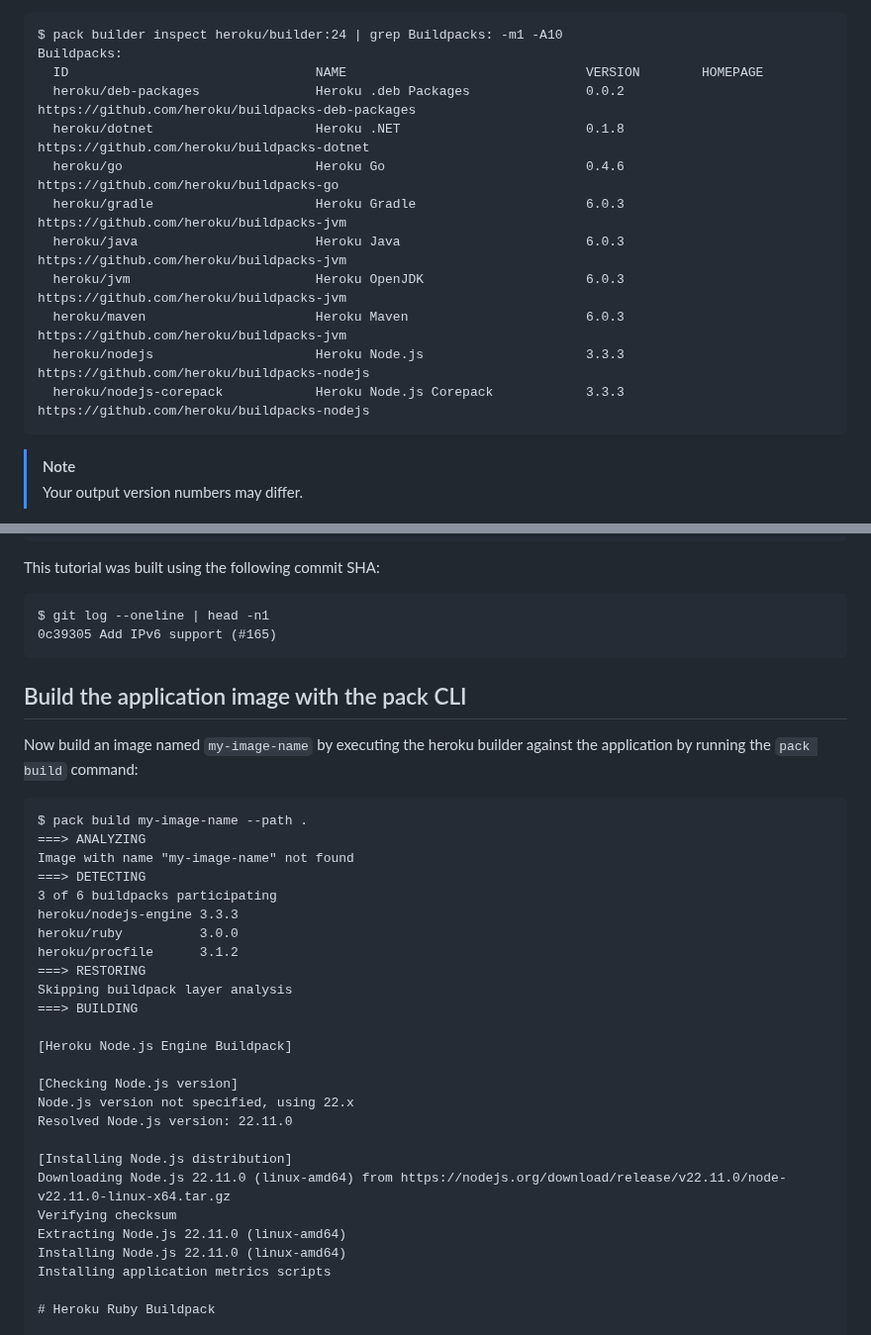
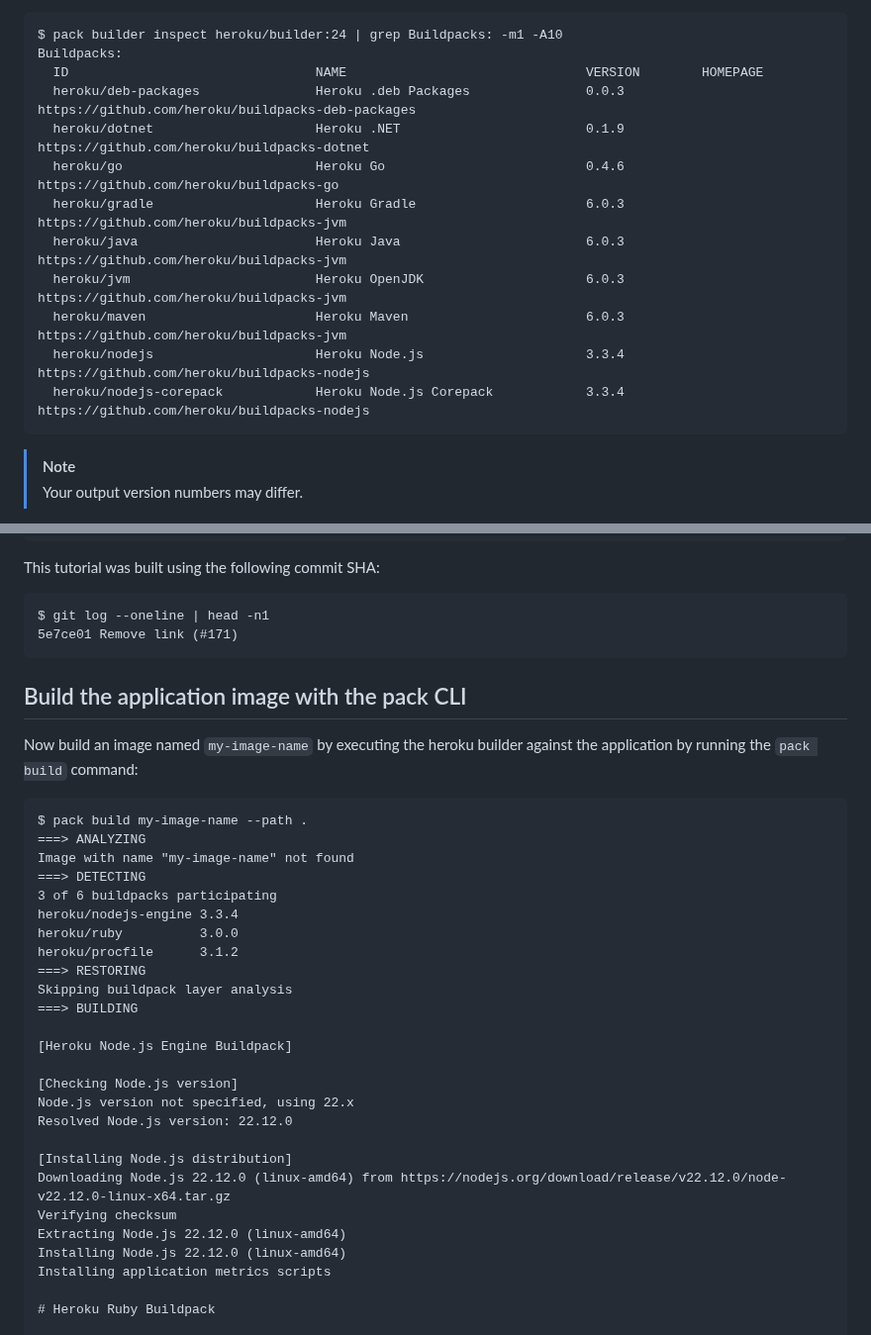
Before and after one commit to heroku/buildpacks, a Markdown page: docs/ruby/README.md, 2 parts joined by grey strips. Shown at 99% size. Rendered like a GitHub page.

````diff
--- a/docs/ruby/README.md
+++ b/docs/ruby/README.md
@@ -62,15 +62,15 @@ You can view the contents of a builder via the command `pack builder inspect`. F
 $ pack builder inspect heroku/builder:24 | grep Buildpacks: -m1 -A10
 Buildpacks:
   ID                                NAME                               VERSION        HOMEPAGE
-  heroku/deb-packages               Heroku .deb Packages               0.0.2          https://github.com/heroku/buildpacks-deb-packages
-  heroku/dotnet                     Heroku .NET                        0.1.8          https://github.com/heroku/buildpacks-dotnet
+  heroku/deb-packages               Heroku .deb Packages               0.0.3          https://github.com/heroku/buildpacks-deb-packages
+  heroku/dotnet                     Heroku .NET                        0.1.9          https://github.com/heroku/buildpacks-dotnet
   heroku/go                         Heroku Go                          0.4.6          https://github.com/heroku/buildpacks-go
   heroku/gradle                     Heroku Gradle                      6.0.3          https://github.com/heroku/buildpacks-jvm
   heroku/java                       Heroku Java                        6.0.3          https://github.com/heroku/buildpacks-jvm
   heroku/jvm                        Heroku OpenJDK                     6.0.3          https://github.com/heroku/buildpacks-jvm
   heroku/maven                      Heroku Maven                       6.0.3          https://github.com/heroku/buildpacks-jvm
-  heroku/nodejs                     Heroku Node.js                     3.3.3          https://github.com/heroku/buildpacks-nodejs
-  heroku/nodejs-corepack            Heroku Node.js Corepack            3.3.3          https://github.com/heroku/buildpacks-nodejs
+  heroku/nodejs                     Heroku Node.js                     3.3.4          https://github.com/heroku/buildpacks-nodejs
+  heroku/nodejs-corepack            Heroku Node.js Corepack            3.3.4          https://github.com/heroku/buildpacks-nodejs
 ```
 <!-- STOP. This document is autogenerated. Do not manually modify. See the top of the doc for more details. -->
 
@@ -119,7 +119,7 @@ This tutorial was built using the following commit SHA:
 
 ```
 $ git log --oneline | head -n1
-0c39305 Add IPv6 support (#165)
+5e7ce01 Remove link (#171)
 ```
 <!-- STOP. This document is autogenerated. Do not manually modify. See the top of the doc for more details. -->
 
@@ -134,7 +134,7 @@ $ pack build my-image-name --path .
 Image with name "my-image-name" not found
 ===> DETECTING
 3 of 6 buildpacks participating
-heroku/nodejs-engine 3.3.3
+heroku/nodejs-engine 3.3.4
 heroku/ruby          3.0.0
 heroku/procfile      3.1.2
 ===> RESTORING
@@ -145,13 +145,13 @@ Skipping buildpack layer analysis
 
 [Checking Node.js version]
 Node.js version not specified, using 22.x
-Resolved Node.js version: 22.11.0
+Resolved Node.js version: 22.12.0
 
 [Installing Node.js distribution]
-Downloading Node.js 22.11.0 (linux-amd64) from https://nodejs.org/download/release/v22.11.0/node-v22.11.0-linux-x64.tar.gz
+Downloading Node.js 22.12.0 (linux-amd64) from https://nodejs.org/download/release/v22.12.0/node-v22.12.0-linux-x64.tar.gz
 Verifying checksum
-Extracting Node.js 22.11.0 (linux-amd64)
-Installing Node.js 22.11.0 (linux-amd64)
+Extracting Node.js 22.12.0 (linux-amd64)
+Installing Node.js 22.12.0 (linux-amd64)
 Installing application metrics scripts
 
 # Heroku Ruby Buildpack
````
Also changed, not shown: other parts of docs/ruby/README.md (+8 -8 lines), docs/ruby/screenshots/screenshot_1.png.
